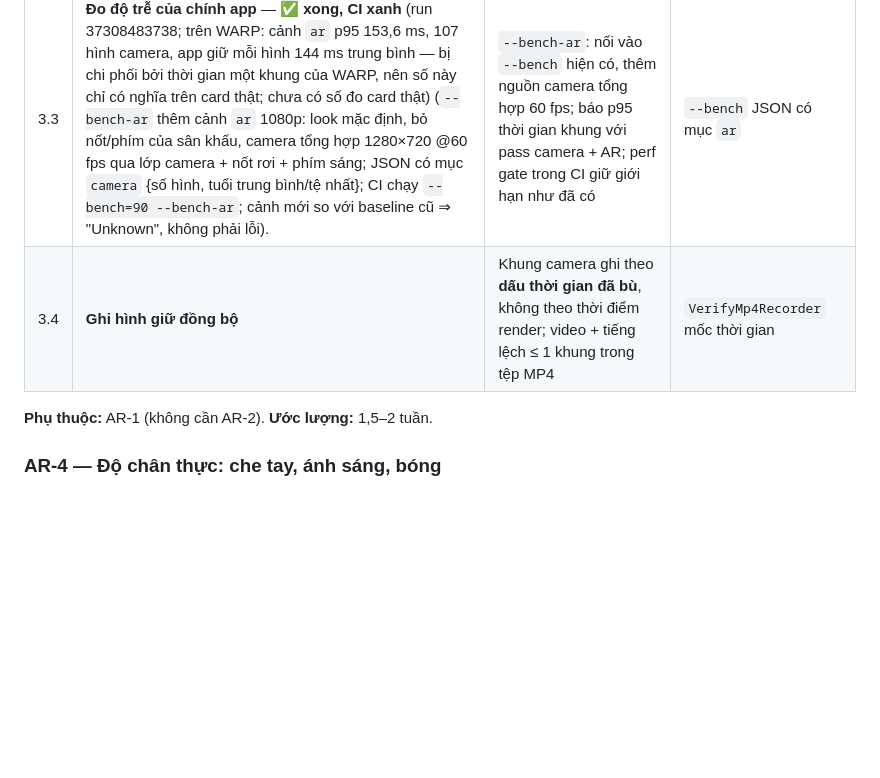
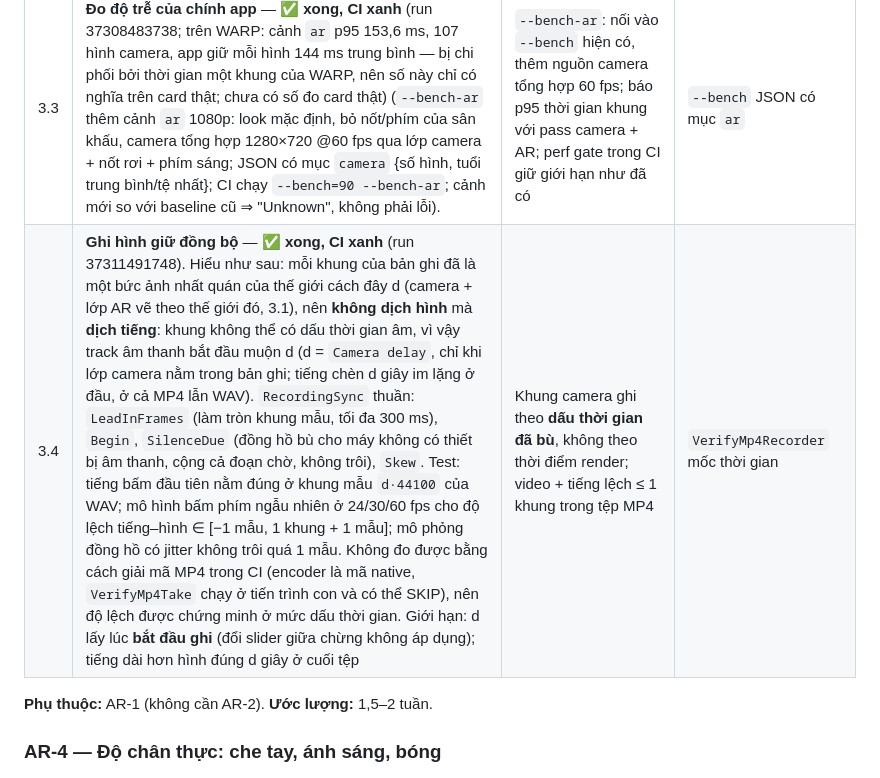
Before and after one commit to lxmtuu/PianoPath, a Markdown page: docs/AR-OVERLAY-ROADMAP.md, the part around the change. GitHub-like rendering; blank space fills up the shorter version.

Commit message:
docs: AR-3.4 green
Co-authored-by: arena-agent <297053741+arena-agent@users.noreply.github.com>

```diff
--- a/docs/AR-OVERLAY-ROADMAP.md
+++ b/docs/AR-OVERLAY-ROADMAP.md
@@ -145,7 +145,7 @@ Camera luôn trễ ~60–150 ms so với thực, trong khi hiệu ứng theo MID
 | 3.1 | **Visual sync offset** — ✅ **xong, CI xanh** (`ArDelay` 0–300 ms, mặc định 0, slider “Camera delay” trên thẻ AR, không vào preset. Hiểu như sau: màn hình là cái nhìn *trễ d* về thế giới, nên cả lớp AR được vẽ theo thế giới của d trước — phím bấm sáng muộn d (`ArKeyHistory`: lịch sử độ sáng phím của vòng render, hỏi tại `now − d`, nội suy), nốt tới muộn d (vị trí bài trừ d) — để nốt chạm phím đúng lúc tay trong video chạm phím nếu người chơi bấm đúng nhịp tiếng. Tiếng không bị trễ. Cần cân nhắc: người tập bấm theo *màn hình* sẽ thấy nốt chạm phím muộn d so với tiếng — mặc định 0 để không ép ai) | Slider **Camera delay compensation** (0–300 ms, mặc định 0). Cách bù: **trì hoãn phần hiệu ứng theo MIDI** (phím sáng, hạt) cho khớp video — **không** trễ âm thanh (tiếng phải ra ngay). Nốt rơi trong Learn mode tính theo vị trí bài nên dịch trước theo offset (nốt chạm phím khi *tay trên video* chạm phím) | `VerifyGpuStage`: offset 100 ms → hit xuất hiện đúng 100 ms sau trên đồng hồ GPU; tiếng không bị trễ |
 | 3.2 | **Đo tự động** (`LatencyProbe`) — ✅ **xong, CI xanh** (còn thử với webcam + đàn thật). Gồm: `LatencyProbe` thuần (gộp hợp âm, trung bình năng lượng theo trễ 0–400 ms, tin khi thắng ≥99% của 100 lần dịch vòng, hai nửa nốt chẵn/lẻ lệch ≤60 ms, không có đỉnh thứ hai ≥60%); `MotionEnergy`/`LatencyRecorder` (sai khác độ sáng trong hộp quanh 4 góc phím, lấy mẫu thưa); `CameraFrameRing.FrameTap` (đo trên luồng đọc camera, không giành khung với luồng vẽ); `LatencyMeasurement` (20 lần bấm + 0,6 s chờ hình về, tối đa 90 s; gợi ý = trễ đo + tuổi khung trong app, cắt ở 300 ms); nút **MEASURE DELAY** trên thẻ AR (giờ bấm lấy ở luồng MIDI, đặt thanh Camera delay, báo lý do khi thất bại); `VerifyArLatency` chạy đồng hồ thật + luồng thật. Cần đàn MIDI, camera sống và AR đã đánh dấu phím | Người chơi bấm ~20 nốt bất kỳ. App tính **năng lượng chuyển động** (|khung − khung trước|) trong dải phím theo thời gian và **tương quan chéo** với chuỗi thời điểm Note On → độ trễ tốt nhất ∈ [0, 400 ms]. Báo độ tin cậy; thấp thì đề nghị thử lại | test tổng hợp: chuỗi Note On ngẫu nhiên + chuyển động trễ 83 ms + nhiễu → ước lượng ±1 khung |
 | 3.3 | **Đo độ trễ của chính app** — ✅ **xong, CI xanh** (run 37308483738; trên WARP: cảnh `ar` p95 153,6 ms, 107 hình camera, app giữ mỗi hình 144 ms trung bình — bị chi phối bởi thời gian một khung của WARP, nên số này chỉ có nghĩa trên card thật; chưa có số đo card thật) (`--bench-ar` thêm cảnh `ar` 1080p: look mặc định, bỏ nốt/phím của sân khấu, camera tổng hợp 1280×720 @60 fps qua lớp camera + nốt rơi + phím sáng; JSON có mục `camera` {số hình, tuổi trung bình/tệ nhất}; CI chạy `--bench=90 --bench-ar`; cảnh mới so với baseline cũ ⇒ "Unknown", không phải lỗi). | `--bench-ar`: nối vào `--bench` hiện có, thêm nguồn camera tổng hợp 60 fps; báo p95 thời gian khung với pass camera + AR; perf gate trong CI giữ giới hạn như đã có | `--bench` JSON có mục `ar` |
-| 3.4 | **Ghi hình giữ đồng bộ** | Khung camera ghi theo **dấu thời gian đã bù**, không theo thời điểm render; video + tiếng lệch ≤ 1 khung trong tệp MP4 | `VerifyMp4Recorder` mốc thời gian |
+| 3.4 | **Ghi hình giữ đồng bộ** — ✅ **xong, CI xanh** (run 37311491748). Hiểu như sau: mỗi khung của bản ghi đã là một bức ảnh nhất quán của thế giới cách đây d (camera + lớp AR vẽ theo thế giới đó, 3.1), nên **không dịch hình** mà **dịch tiếng**: khung không thể có dấu thời gian âm, vì vậy track âm thanh bắt đầu muộn d (d = `Camera delay`, chỉ khi lớp camera nằm trong bản ghi; tiếng chèn d giây im lặng ở đầu, ở cả MP4 lẫn WAV). `RecordingSync` thuần: `LeadInFrames` (làm tròn khung mẫu, tối đa 300 ms), `Begin`, `SilenceDue` (đồng hồ bù cho máy không có thiết bị âm thanh, cộng cả đoạn chờ, không trôi), `Skew`. Test: tiếng bấm đầu tiên nằm đúng ở khung mẫu `d·44100` của WAV; mô hình bấm phím ngẫu nhiên ở 24/30/60 fps cho độ lệch tiếng–hình ∈ [−1 mẫu, 1 khung + 1 mẫu]; mô phỏng đồng hồ có jitter không trôi quá 1 mẫu. Không đo được bằng cách giải mã MP4 trong CI (encoder là mã native, `VerifyMp4Take` chạy ở tiến trình con và có thể SKIP), nên độ lệch được chứng minh ở mức dấu thời gian. Giới hạn: d lấy lúc **bắt đầu ghi** (đổi slider giữa chừng không áp dụng); tiếng dài hơn hình đúng d giây ở cuối tệp | Khung camera ghi theo **dấu thời gian đã bù**, không theo thời điểm render; video + tiếng lệch ≤ 1 khung trong tệp MP4 | `VerifyMp4Recorder` mốc thời gian |
 
 **Phụ thuộc:** AR‑1 (không cần AR‑2). **Ước lượng:** 1,5–2 tuần.
 
```
